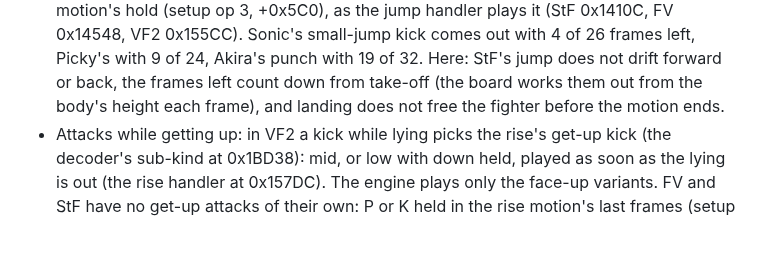
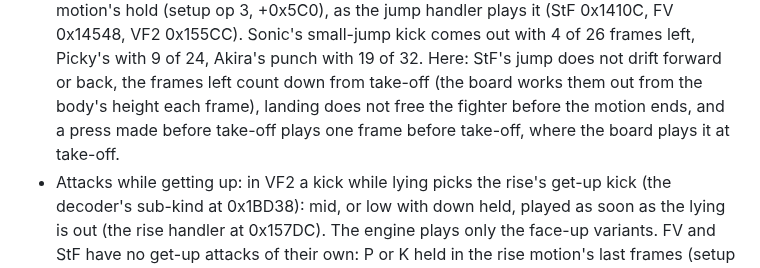
Before and after one commit to biggestsonicfan/m2-megamix, a Markdown page: README.md, the part around the change. Rendered like a GitHub page; blank space fills up the shorter version.

Commit message:
MEGAMIX: README lists the press before take-off a frame early
The engine plays a press made before take-off one frame before take-off;
the board plays it at take-off. Listed with the other air-step
approximations, not fixed.

Co-Authored-By: Claude Opus 5.5 <noreply@anthropic.com>

```diff
--- a/README.md
+++ b/README.md
@@ -109,7 +109,9 @@ approximations. Each is marked `Here:` in `js/engine.js`:
   with 4 of 26 frames left, Picky's with 9 of 24, Akira's punch with 19 of
   32. Here: StF's jump does not drift forward or back, the frames left
   count down from take-off (the board works them out from the body's height
-  each frame), and landing does not free the fighter before the motion ends.
+  each frame), landing does not free the fighter before the motion ends,
+  and a press made before take-off plays one frame before take-off, where
+  the board plays it at take-off.
 - Attacks while getting up: in VF2 a kick while lying picks the rise's
   get-up kick (the decoder's sub-kind at 0x1BD38): mid, or low with down
   held, played as soon as the lying is out (the rise handler at 0x157DC).
```
